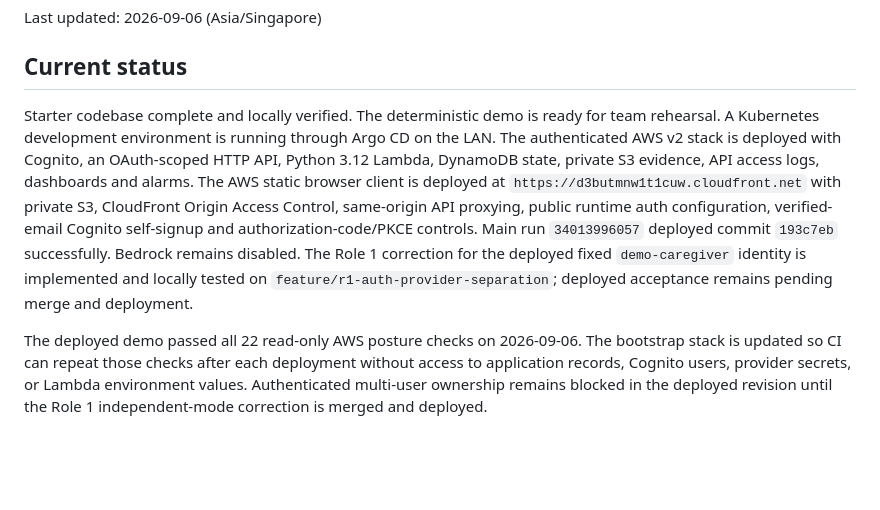
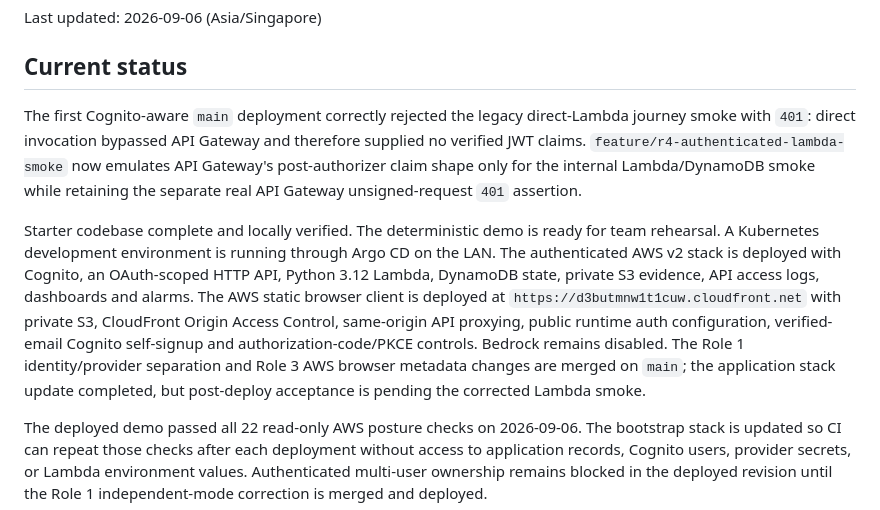
Before and after one commit to BarneyLaw/simplify-next, a Markdown page: PROGRESS.md, the part around the change. Rendered like a GitHub page; blank space fills up the shorter version.

Commit message:
docs: record Cognito smoke regression

```diff
--- a/PROGRESS.md
+++ b/PROGRESS.md
@@ -4,7 +4,13 @@ Last updated: 2026-09-06 (Asia/Singapore)
 
 ## Current status
 
-Starter codebase complete and locally verified. The deterministic demo is ready for team rehearsal. A Kubernetes development environment is running through Argo CD on the LAN. The authenticated AWS v2 stack is deployed with Cognito, an OAuth-scoped HTTP API, Python 3.12 Lambda, DynamoDB state, private S3 evidence, API access logs, dashboards and alarms. The AWS static browser client is deployed at `https://d3butmnw1t1cuw.cloudfront.net` with private S3, CloudFront Origin Access Control, same-origin API proxying, public runtime auth configuration, verified-email Cognito self-signup and authorization-code/PKCE controls. Main run `34013996057` deployed commit `193c7eb` successfully. Bedrock remains disabled. The Role 1 correction for the deployed fixed `demo-caregiver` identity is implemented and locally tested on `feature/r1-auth-provider-separation`; deployed acceptance remains pending merge and deployment.
+The first Cognito-aware `main` deployment correctly rejected the legacy direct-Lambda journey
+smoke with `401`: direct invocation bypassed API Gateway and therefore supplied no verified JWT
+claims. `feature/r4-authenticated-lambda-smoke` now emulates API Gateway's post-authorizer claim
+shape only for the internal Lambda/DynamoDB smoke while retaining the separate real API Gateway
+unsigned-request `401` assertion.
+
+Starter codebase complete and locally verified. The deterministic demo is ready for team rehearsal. A Kubernetes development environment is running through Argo CD on the LAN. The authenticated AWS v2 stack is deployed with Cognito, an OAuth-scoped HTTP API, Python 3.12 Lambda, DynamoDB state, private S3 evidence, API access logs, dashboards and alarms. The AWS static browser client is deployed at `https://d3butmnw1t1cuw.cloudfront.net` with private S3, CloudFront Origin Access Control, same-origin API proxying, public runtime auth configuration, verified-email Cognito self-signup and authorization-code/PKCE controls. Bedrock remains disabled. The Role 1 identity/provider separation and Role 3 AWS browser metadata changes are merged on `main`; the application stack update completed, but post-deploy acceptance is pending the corrected Lambda smoke.
 
 The deployed demo passed all 22 read-only AWS posture checks on 2026-09-06. The bootstrap stack
 is updated so CI can repeat those checks after each deployment without access to application
```
